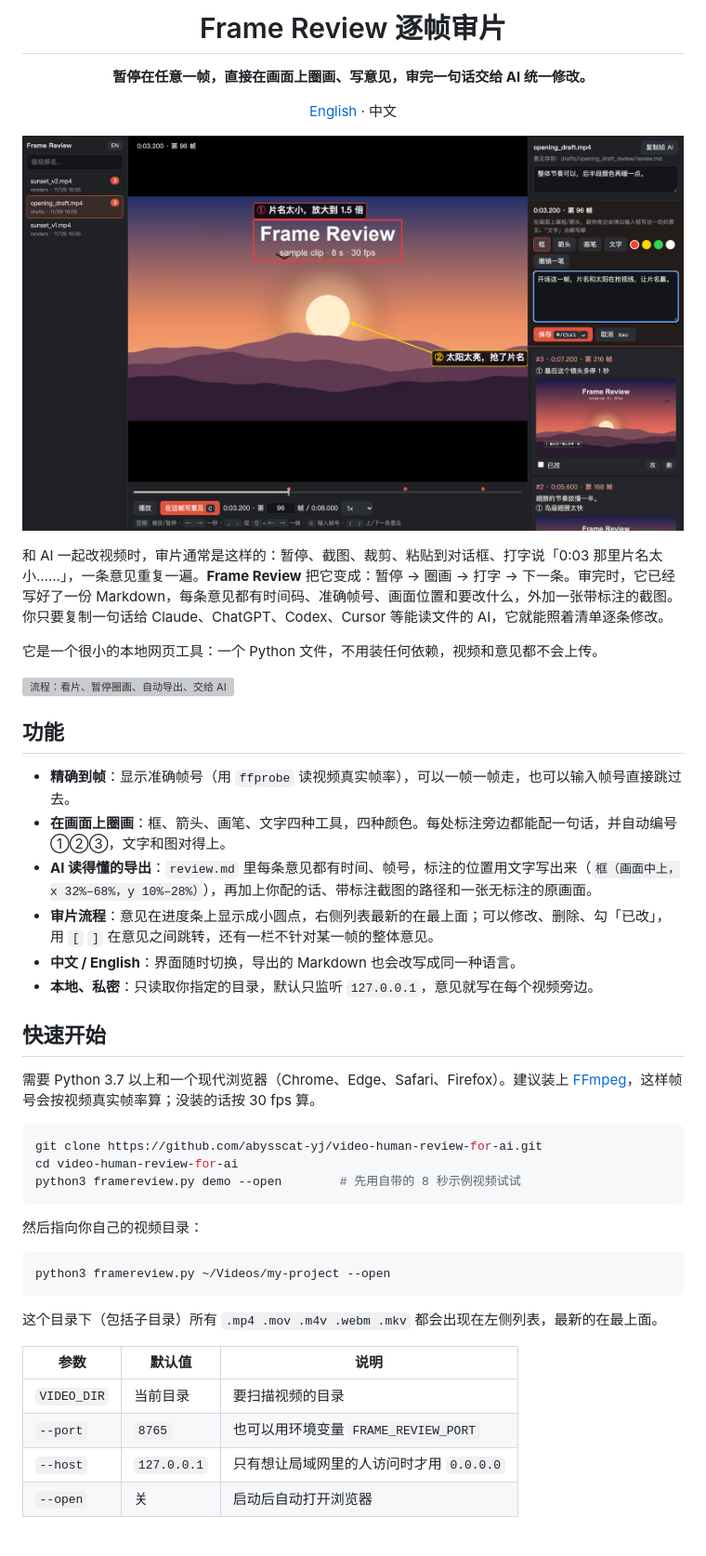
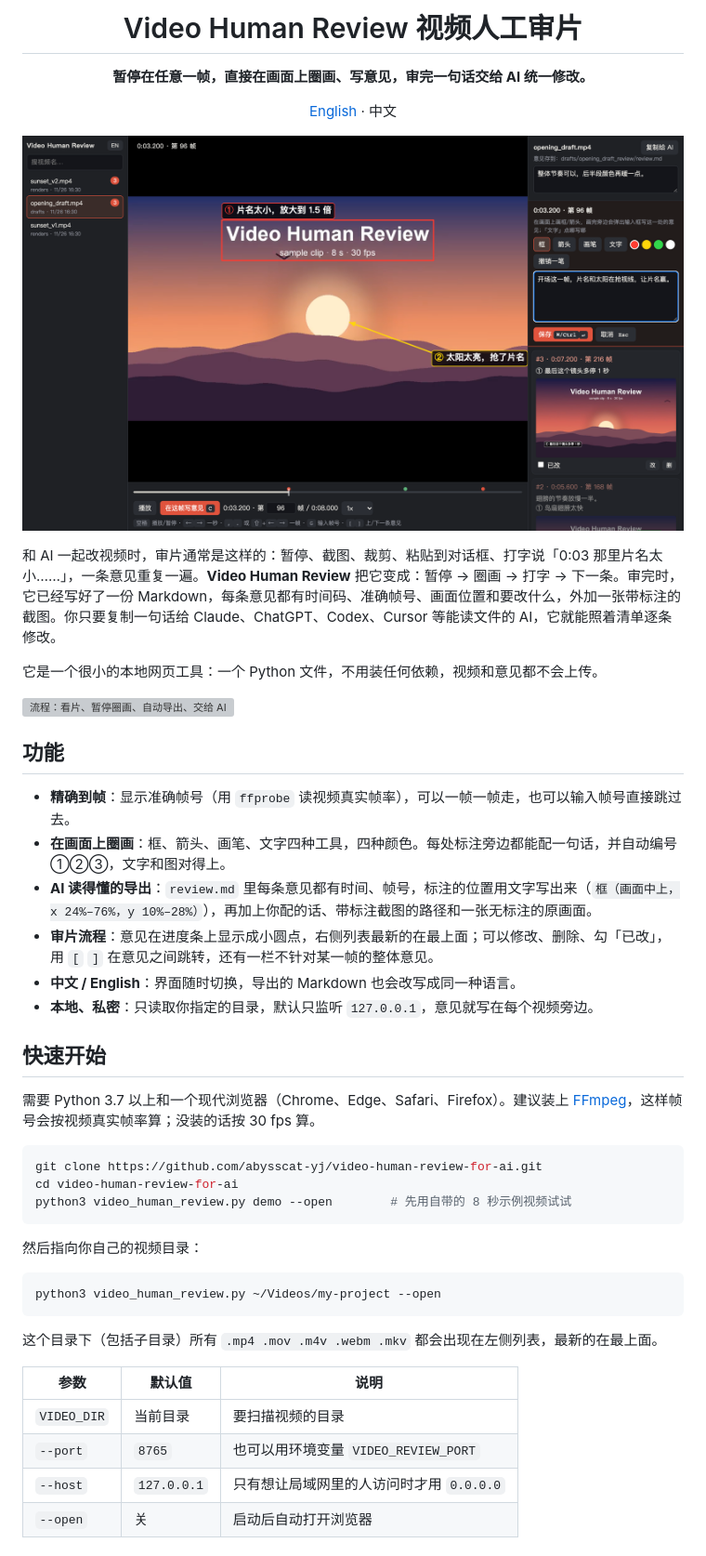
Before and after one commit to abysscat-yj/video-human-review-for-ai, a Markdown page: README.zh-CN.md, the part around one of its changes. Shown at 93% size. Rendered like a GitHub page; pictures changed too: docs/ui-zh.png; grey boxes are pictures that could not be loaded.

````diff
--- a/README.zh-CN.md
+++ b/README.zh-CN.md
@@ -1,6 +1,6 @@
 <div align="center">
 
-# Frame Review 逐帧审片
+# Video Human Review 视频人工审片
 
 **暂停在任意一帧，直接在画面上圈画、写意见，审完一句话交给 AI 统一修改。**
 
@@ -10,7 +10,7 @@
 
 </div>
 
-和 AI 一起改视频时，审片通常是这样的：暂停、截图、裁剪、粘贴到对话框、打字说「0:03 那里片名太小……」，一条意见重复一遍。**Frame Review** 把它变成：暂停 → 圈画 → 打字 → 下一条。审完时，它已经写好了一份 Markdown，每条意见都有时间码、准确帧号、画面位置和要改什么，外加一张带标注的截图。你只要复制一句话给 Claude、ChatGPT、Codex、Cursor 等能读文件的 AI，它就能照着清单逐条修改。
+和 AI 一起改视频时，审片通常是这样的：暂停、截图、裁剪、粘贴到对话框、打字说「0:03 那里片名太小……」，一条意见重复一遍。**Video Human Review** 把它变成：暂停 → 圈画 → 打字 → 下一条。审完时，它已经写好了一份 Markdown，每条意见都有时间码、准确帧号、画面位置和要改什么，外加一张带标注的截图。你只要复制一句话给 Claude、ChatGPT、Codex、Cursor 等能读文件的 AI，它就能照着清单逐条修改。
 
 它是一个很小的本地网页工具：一个 Python 文件，不用装任何依赖，视频和意见都不会上传。
 
@@ -20,7 +20,7 @@
 
 - **精确到帧**：显示准确帧号（用 `ffprobe` 读视频真实帧率），可以一帧一帧走，也可以输入帧号直接跳过去。
 - **在画面上圈画**：框、箭头、画笔、文字四种工具，四种颜色。每处标注旁边都能配一句话，并自动编号 ①②③，文字和图对得上。
-- **AI 读得懂的导出**：`review.md` 里每条意见都有时间、帧号，标注的位置用文字写出来（`框（画面中上，x 32%–68%，y 10%–28%）`），再加上你配的话、带标注截图的路径和一张无标注的原画面。
+- **AI 读得懂的导出**：`review.md` 里每条意见都有时间、帧号，标注的位置用文字写出来（`框（画面中上，x 24%–76%，y 10%–28%）`），再加上你配的话、带标注截图的路径和一张无标注的原画面。
 - **审片流程**：意见在进度条上显示成小圆点，右侧列表最新的在最上面；可以修改、删除、勾「已改」，用 `[` `]` 在意见之间跳转，还有一栏不针对某一帧的整体意见。
 - **中文 / English**：界面随时切换，导出的 Markdown 也会改写成同一种语言。
 - **本地、私密**：只读取你指定的目录，默认只监听 `127.0.0.1`，意见就写在每个视频旁边。
@@ -32,13 +32,13 @@
 ```bash
 git clone https://github.com/abysscat-yj/video-human-review-for-ai.git
 cd video-human-review-for-ai
-python3 framereview.py demo --open        # 先用自带的 8 秒示例视频试试
+python3 video_human_review.py demo --open        # 先用自带的 8 秒示例视频试试
 ```
 
 然后指向你自己的视频目录：
 
 ```bash
-python3 framereview.py ~/Videos/my-project --open
+python3 video_human_review.py ~/Videos/my-project --open
 ```
 
 这个目录下（包括子目录）所有 `.mp4 .mov .m4v .webm .mkv` 都会出现在左侧列表，最新的在最上面。
@@ -46,7 +46,7 @@ python3 framereview.py ~/Videos/my-project --open
 | 参数 | 默认值 | 说明 |
 |---|---|---|
 | `VIDEO_DIR` | 当前目录 | 要扫描视频的目录 |
-| `--port` | `8765` | 也可以用环境变量 `FRAME_REVIEW_PORT` |
+| `--port` | `8765` | 也可以用环境变量 `VIDEO_REVIEW_PORT` |
 | `--host` | `127.0.0.1` | 只有想让局域网里的人访问时才用 `0.0.0.0` |
 | `--open` | 关 | 启动后自动打开浏览器 |
 
````
Also changed, not shown: other parts of README.zh-CN.md (+2 -2 lines), README.md (+8 -8 lines), docs/annotated-en.png, docs/annotated-zh.png, docs/ui-en.png, 5 other files.
